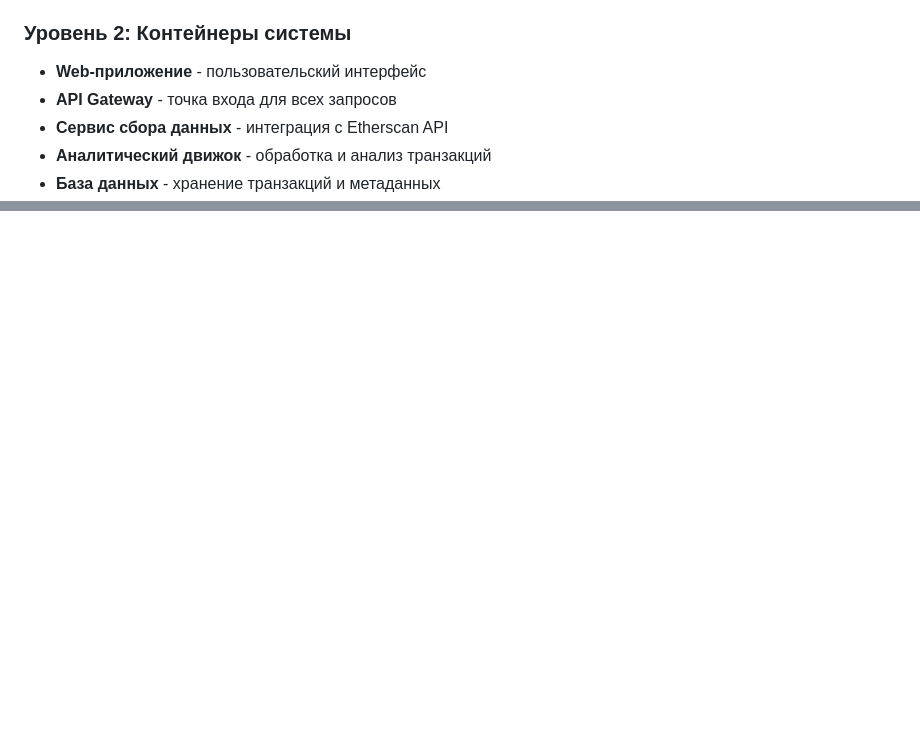
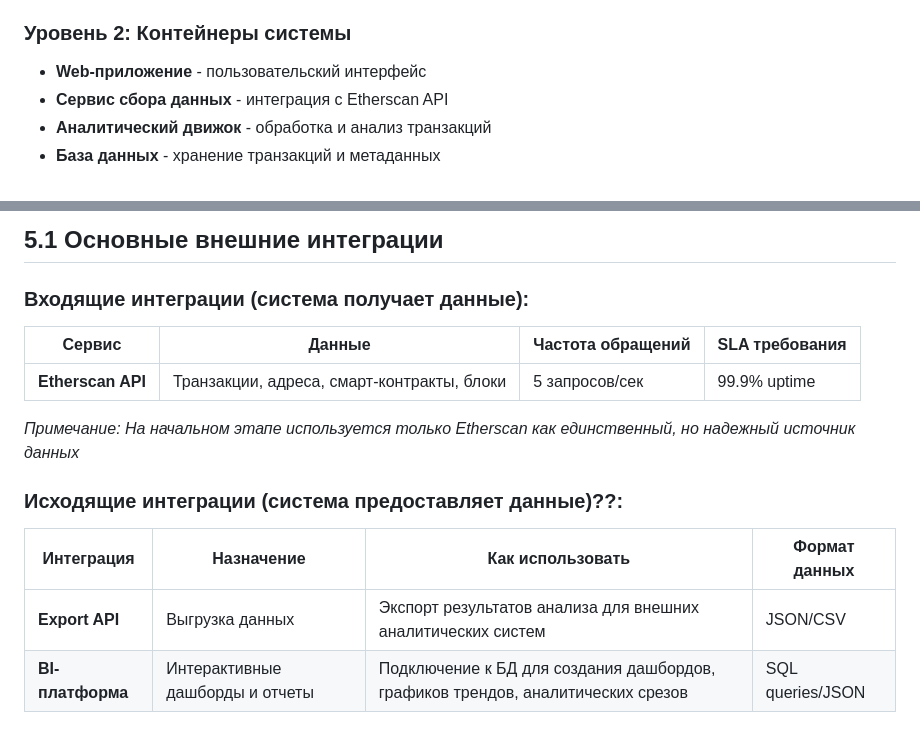
Before and after one commit to Prokopko/project_workshop, a Markdown page: concept.md, 2 parts joined by grey strips. Rendered like a GitHub page; blank space fills up the shorter version.

```diff
--- a/concept.md
+++ b/concept.md
@@ -183,7 +183,6 @@
 [Пользователи] ←→ [Система мониторинга Ethereum] ←→ [Etherscan API] ↕ [Внешние источники данных]
 ### Уровень 2: Контейнеры системы
 - **Web-приложение** - пользовательский интерфейс
-- **API Gateway** - точка входа для всех запросов
 - **Сервис сбора данных** - интеграция с Etherscan API
 - **Аналитический движок** - обработка и анализ транзакций
 - **База данных** - хранение транзакций и метаданных
@@ -227,0 +252,17 @@
+## 5.1 Основные внешние интеграции
+
+### Входящие интеграции (система получает данные):
+
+| Сервис |Данные | Частота обращений | SLA требования |
+|--------|--------|-------------------|----------------|
+| **Etherscan API** | Транзакции, адреса, смарт-контракты, блоки | 5 запросов/сек | 99.9% uptime |
+
+*Примечание: На начальном этапе используется только Etherscan как единственный, но надежный источник данных*
+
+### Исходящие интеграции (система предоставляет данные)??:
+
+| Интеграция | Назначение | Как использовать | Формат данных |
+|------------|------------|------------------|---------------|
+| **Export API**|Выгрузка данных | Экспорт результатов анализа для внешних аналитических систем | JSON/CSV |
+  **BI-платформа** |Интерактивные дашборды и отчеты | Подключение к БД для создания дашбордов, графиков трендов, аналитических срезов | SQL queries/JSON |
+
```
Also changed, not shown: other parts of concept.md (+71 -16 lines).
